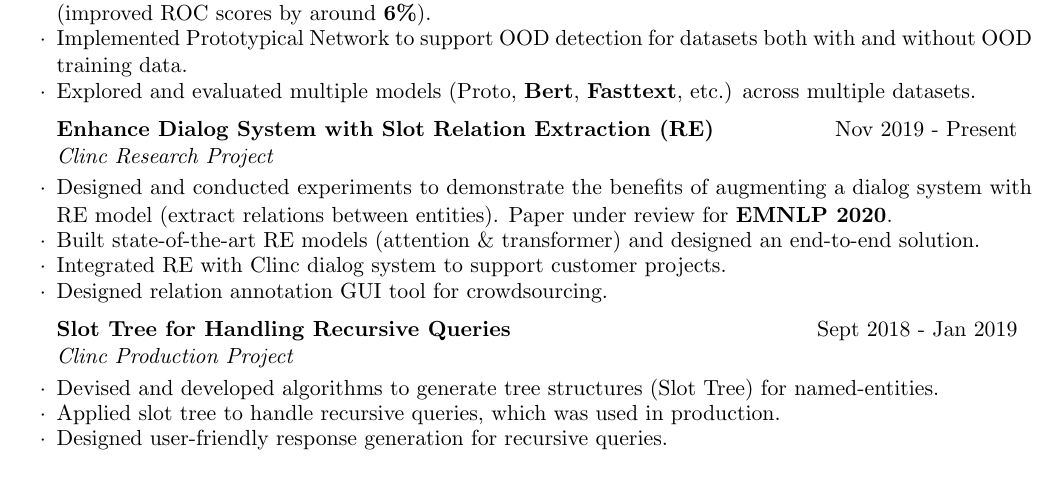
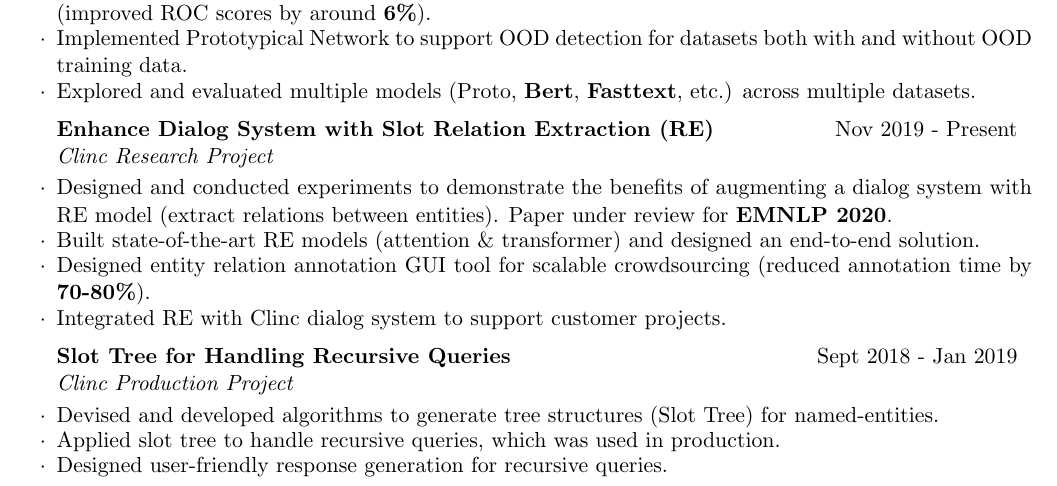
Before and after one commit to ZhenguoChen/Resume, a LaTeX CV (Resume.tex): part of page 1 of 2, cut so that both start at the same text. Compiled offline with pdfLaTeX.

Commit message:
add relation tool

```diff
--- a/Resume.tex
+++ b/Resume.tex
@@ -90,8 +90,8 @@ Skills \ & Python, C++, TensorFlow, Pytorch, Django, Docker, AWS \\
 \begin{rSubsection}{Enhance Dialog System with Slot Relation Extraction (RE)}{Nov 2019 - Present }{Clinc Research Project}{}
 \item Designed and conducted experiments to demonstrate the benefits of augmenting a dialog system with RE model (extract relations between entities). Paper under review for \textbf{EMNLP 2020}.
 \item Built state-of-the-art RE models (attention $\&$ transformer) and designed an end-to-end solution.
+\item Designed entity relation annotation GUI tool for scalable crowdsourcing (reduced annotation time by \textbf{70-80\%}).
 \item Integrated RE with Clinc dialog system to support customer projects.
-\item Designed relation annotation GUI tool for crowdsourcing.
 \end{rSubsection}
 
 \begin{rSubsection}{Slot Tree for Handling Recursive Queries}{Sept 2018 - Jan 2019 }{Clinc Production Project}{}
```
Also changed, not shown: Resume.pdf.
